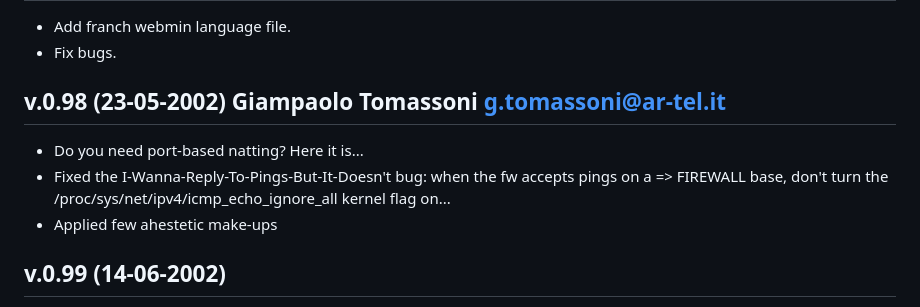
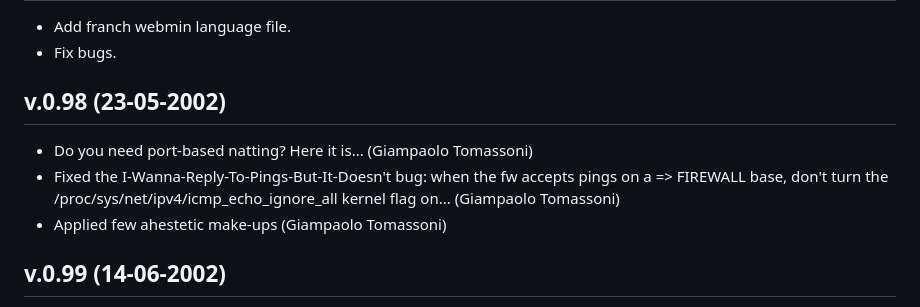
Before and after one commit to netcons/turtlefirewall, a Markdown page: CHANGELOG.md, the part around the change. Drawn GitHub-style.

```diff
--- a/CHANGELOG.md
+++ b/CHANGELOG.md
@@ -27,13 +27,13 @@
 - Add franch webmin language file.
 - Fix bugs.
 
-## v.0.98 (23-05-2002) Giampaolo Tomassoni g.tomassoni@ar-tel.it
-- Do you need port-based natting? Here it is...
+## v.0.98 (23-05-2002)
+- Do you need port-based natting? Here it is... (Giampaolo Tomassoni)
 - Fixed the I-Wanna-Reply-To-Pings-But-It-Doesn't bug: when
   the fw accepts pings on a <somewere> => FIREWALL base,
   don't turn the /proc/sys/net/ipv4/icmp_echo_ignore_all
-  kernel flag on...
-- Applied few ahestetic make-ups
+  kernel flag on... (Giampaolo Tomassoni)
+- Applied few ahestetic make-ups (Giampaolo Tomassoni)
 
 ## v.0.99 (14-06-2002)
 - Fix turtlefirewall privileges bug.
```
